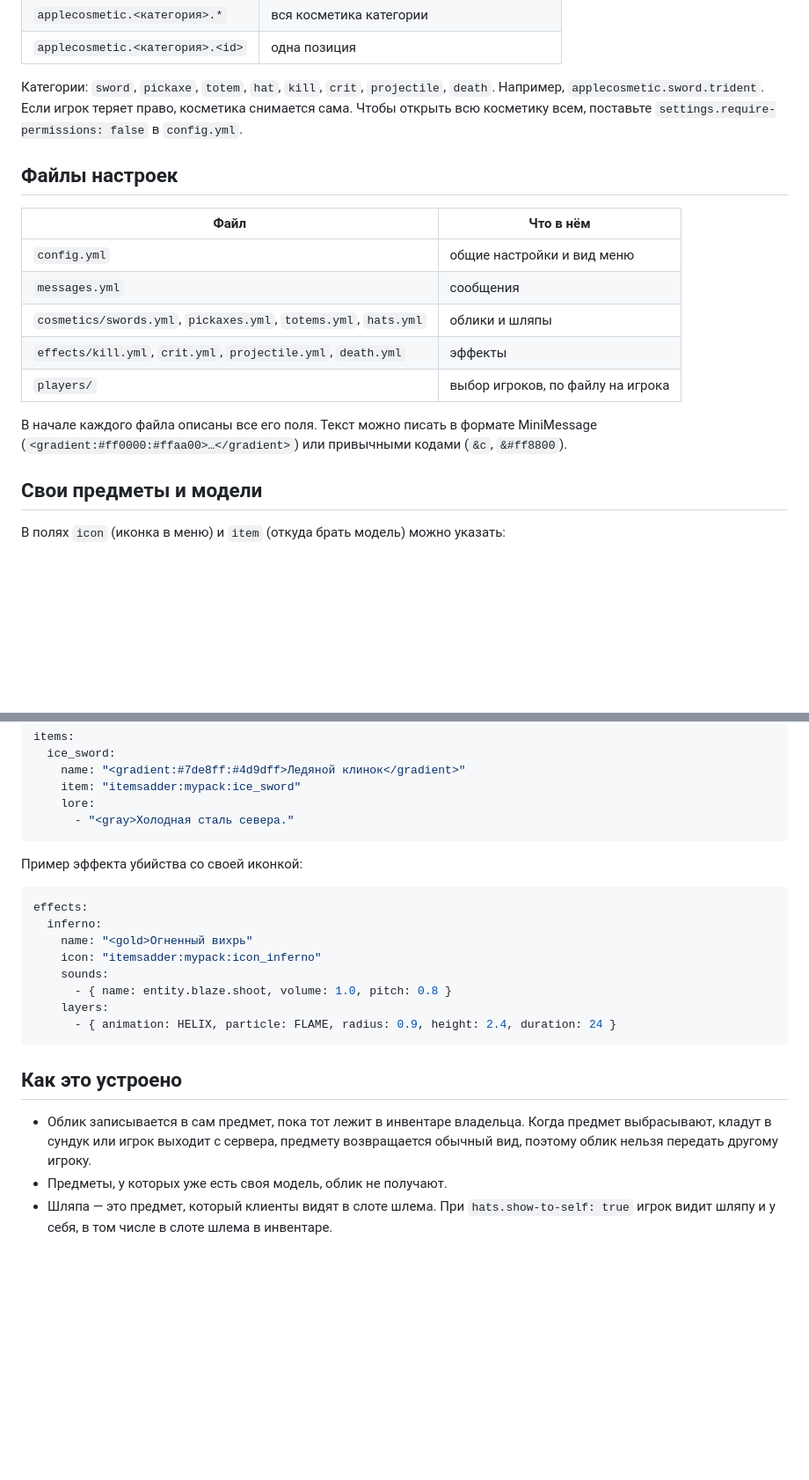
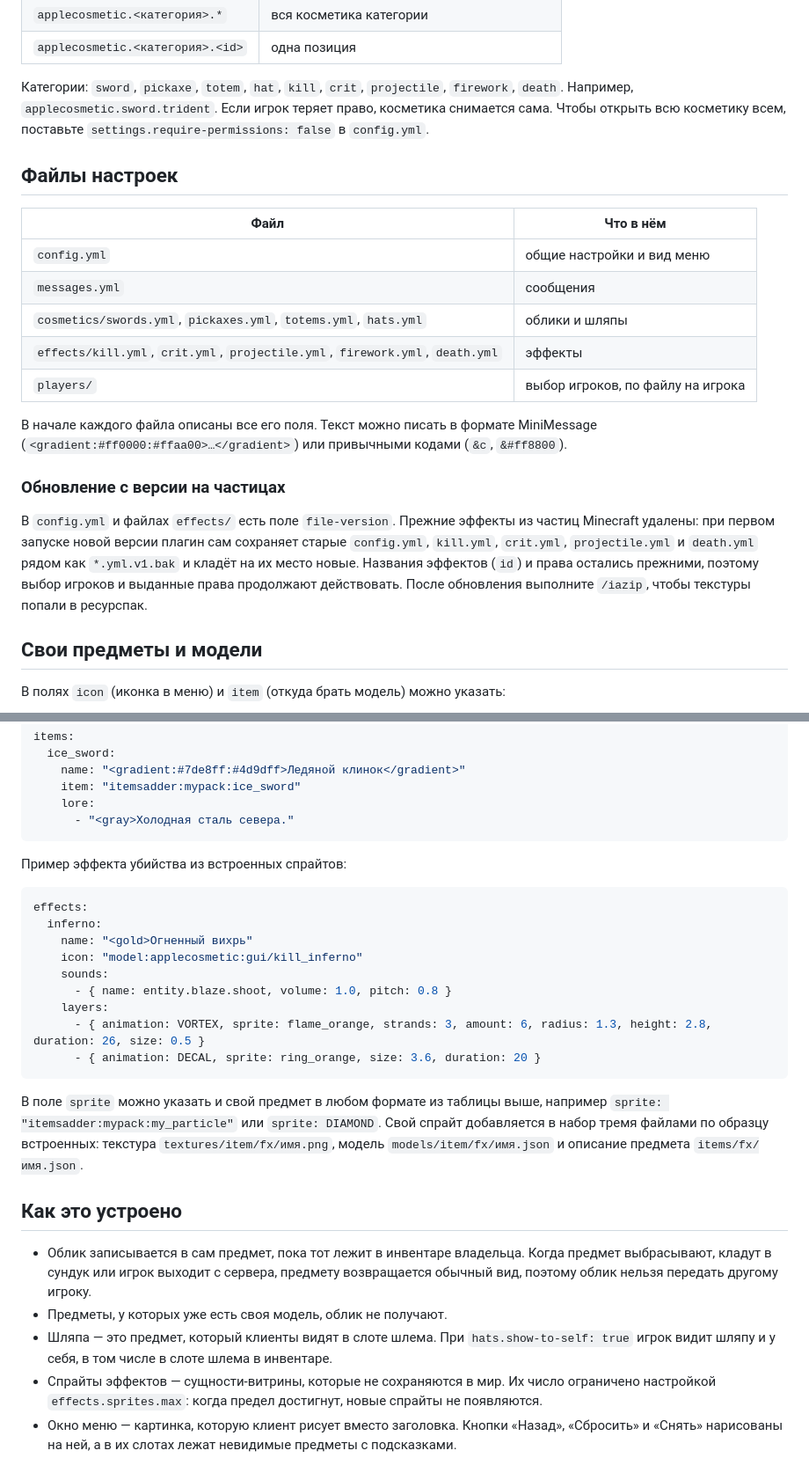
Before and after one commit to ccxzcasddads/expert-octo-broccoli, a Markdown page: README.md, 2 parts joined by grey strips. Shown at 88% size. Rendered like a GitHub page; blank space fills up the shorter version.

````diff
--- a/README.md
+++ b/README.md
@@ -74,7 +106,7 @@ item: ["itemsadder:applecosmetic:hat_crown", "bettermodel:ac_hat_crown", GOLD_BL
 | `applecosmetic.<категория>.*` | вся косметика категории |
 | `applecosmetic.<категория>.<id>` | одна позиция |
 
-Категории: `sword`, `pickaxe`, `totem`, `hat`, `kill`, `crit`, `projectile`, `death`.
+Категории: `sword`, `pickaxe`, `totem`, `hat`, `kill`, `crit`, `projectile`, `firework`, `death`.
 Например, `applecosmetic.sword.trident`. Если игрок теряет право, косметика снимается сама.
 Чтобы открыть всю косметику всем, поставьте `settings.require-permissions: false` в `config.yml`.
 
@@ -85,11 +117,19 @@ item: ["itemsadder:applecosmetic:hat_crown", "bettermodel:ac_hat_crown", GOLD_BL
 | `config.yml` | общие настройки и вид меню |
 | `messages.yml` | сообщения |
 | `cosmetics/swords.yml`, `pickaxes.yml`, `totems.yml`, `hats.yml` | облики и шляпы |
-| `effects/kill.yml`, `crit.yml`, `projectile.yml`, `death.yml` | эффекты |
+| `effects/kill.yml`, `crit.yml`, `projectile.yml`, `firework.yml`, `death.yml` | эффекты |
 | `players/` | выбор игроков, по файлу на игрока |
 
 В начале каждого файла описаны все его поля. Текст можно писать в формате MiniMessage
 (`<gradient:#ff0000:#ffaa00>…</gradient>`) или привычными кодами (`&c`, `&#ff8800`).
+
+### Обновление с версии на частицах
+
+В `config.yml` и файлах `effects/` есть поле `file-version`. Прежние эффекты из частиц Minecraft
+удалены: при первом запуске новой версии плагин сам сохраняет старые `config.yml`, `kill.yml`,
+`crit.yml`, `projectile.yml` и `death.yml` рядом как `*.yml.v1.bak` и кладёт на их место новые.
+Названия эффектов (`id`) и права остались прежними, поэтому выбор игроков и выданные права
+продолжают действовать. После обновления выполните `/iazip`, чтобы текстуры попали в ресурспак.
 
 ## Свои предметы и модели
 
@@ -120,18 +160,24 @@ items:
       - "<gray>Холодная сталь севера."
 ```
 
-Пример эффекта убийства со своей иконкой:
+Пример эффекта убийства из встроенных спрайтов:
 
 ```yaml
 effects:
   inferno:
     name: "<gold>Огненный вихрь"
-    icon: "itemsadder:mypack:icon_inferno"
+    icon: "model:applecosmetic:gui/kill_inferno"
     sounds:
       - { name: entity.blaze.shoot, volume: 1.0, pitch: 0.8 }
     layers:
-      - { animation: HELIX, particle: FLAME, radius: 0.9, height: 2.4, duration: 24 }
+      - { animation: VORTEX, sprite: flame_orange, strands: 3, amount: 6, radius: 1.3, height: 2.8, duration: 26, size: 0.5 }
+      - { animation: DECAL, sprite: ring_orange, size: 3.6, duration: 20 }
 ```
+
+В поле `sprite` можно указать и свой предмет в любом формате из таблицы выше, например
+`sprite: "itemsadder:mypack:my_particle"` или `sprite: DIAMOND`. Свой спрайт добавляется
+в набор тремя файлами по образцу встроенных: текстура `textures/item/fx/имя.png`, модель
+`models/item/fx/имя.json` и описание предмета `items/fx/имя.json`.
 
 ## Как это устроено
 
@@ -141,3 +187,7 @@ effects:
 - Предметы, у которых уже есть своя модель, облик не получают.
 - Шляпа — это предмет, который клиенты видят в слоте шлема. При `hats.show-to-self: true`
   игрок видит шляпу и у себя, в том числе в слоте шлема в инвентаре.
+- Спрайты эффектов — сущности-витрины, которые не сохраняются в мир. Их число ограничено
+  настройкой `effects.sprites.max`: когда предел достигнут, новые спрайты не появляются.
+- Окно меню — картинка, которую клиент рисует вместо заголовка. Кнопки «Назад», «Сбросить»
+  и «Снять» нарисованы на ней, а в их слотах лежат невидимые предметы с подсказками.
````
Also changed, not shown: other parts of README.md (+39 -7 lines), docs/preview/effect_icons.png, 15 other files.
